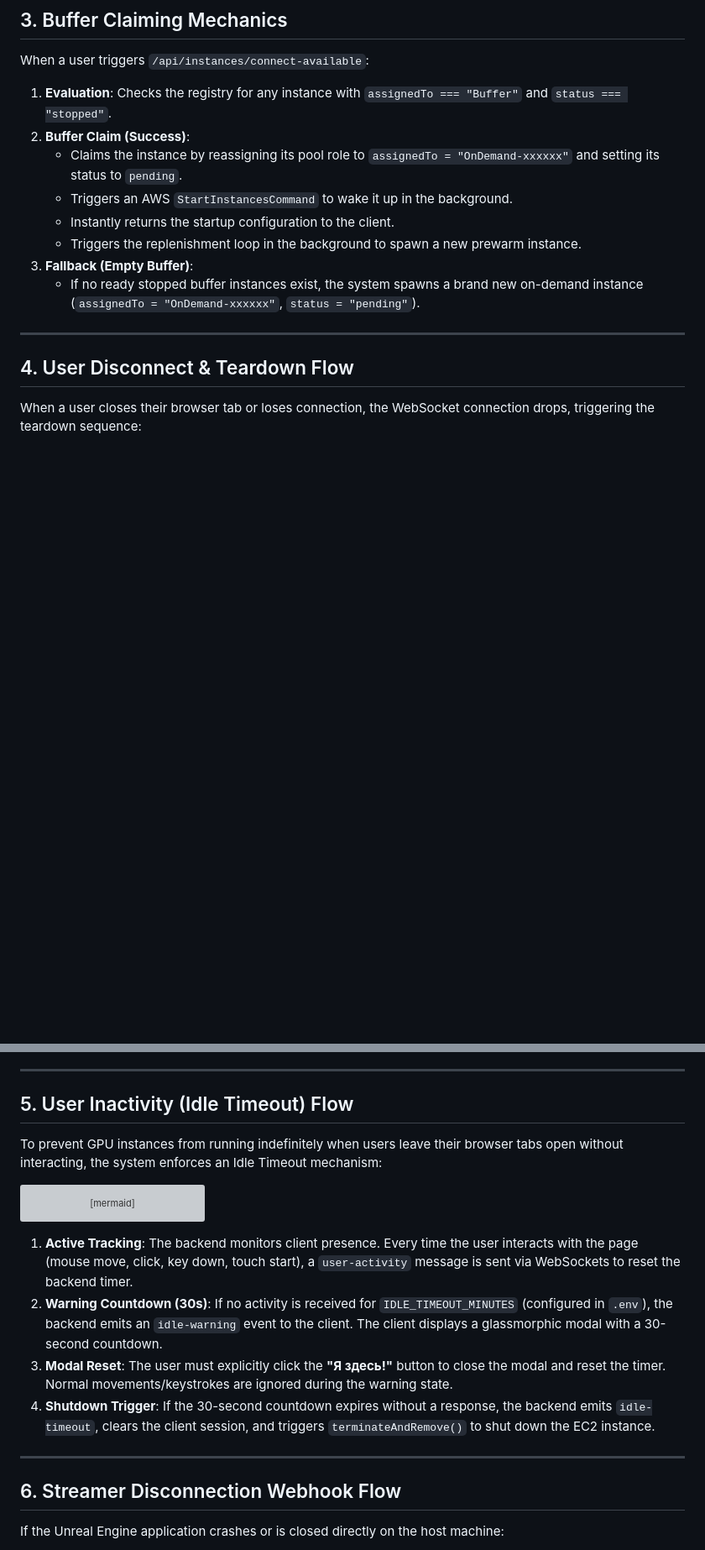
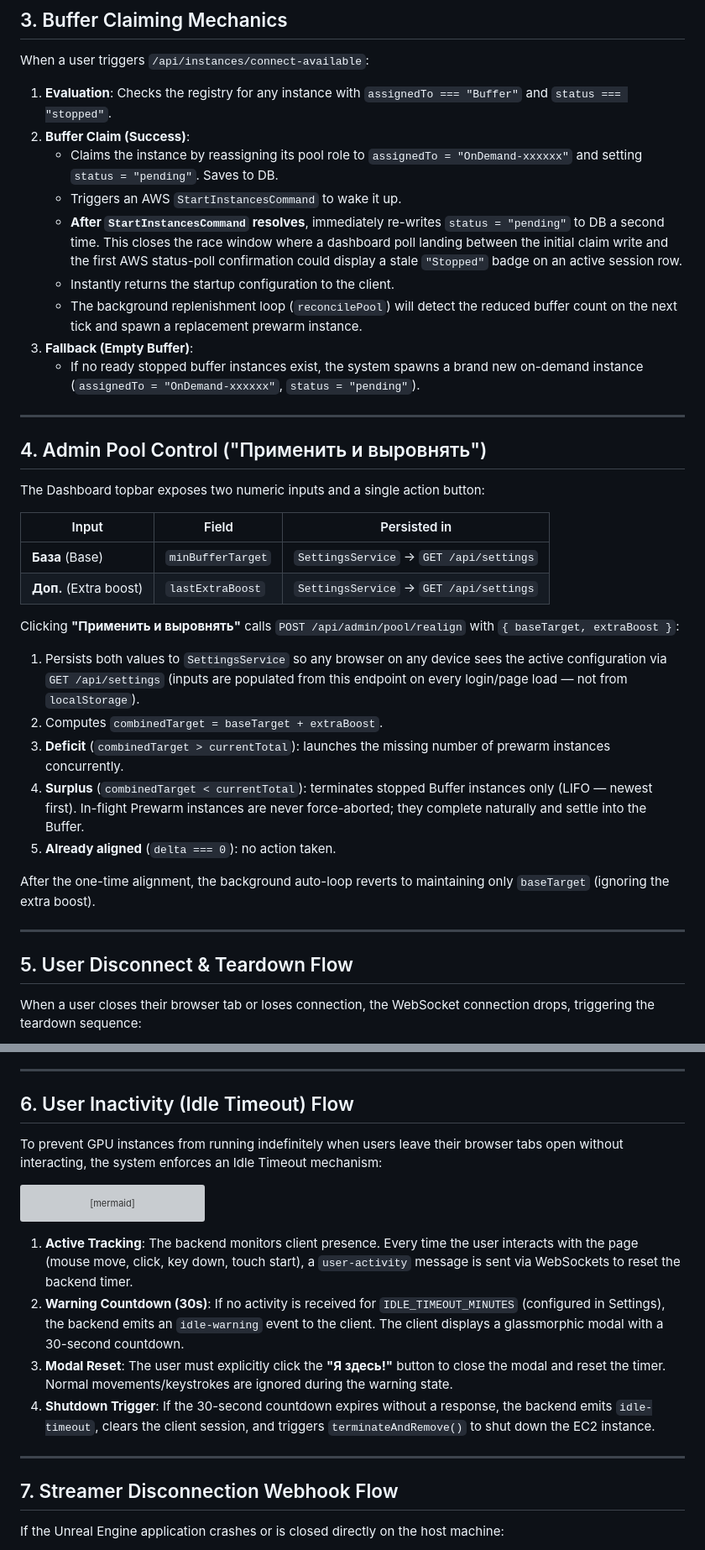
Before and after one commit to adavtyan815-art/maximall-web, a Markdown page: docs/lifecycle.md, 2 parts joined by grey strips. Shown at 84% size. Drawn GitHub-style; blank space fills up the shorter version; grey boxes are pictures that could not be loaded.

````diff
--- a/docs/lifecycle.md
+++ b/docs/lifecycle.md
@@ -55,16 +55,38 @@ The background scaling loop (`reconcilePool`) runs every 60 seconds and follows
 When a user triggers `/api/instances/connect-available`:
 1. **Evaluation**: Checks the registry for any instance with `assignedTo === "Buffer"` and `status === "stopped"`.
 2. **Buffer Claim (Success)**:
-   - Claims the instance by reassigning its pool role to `assignedTo = "OnDemand-xxxxxx"` and setting its status to `pending`.
-   - Triggers an AWS `StartInstancesCommand` to wake it up in the background.
+   - Claims the instance by reassigning its pool role to `assignedTo = "OnDemand-xxxxxx"` and setting `status = "pending"`. Saves to DB.
+   - Triggers an AWS `StartInstancesCommand` to wake it up.
+   - **After `StartInstancesCommand` resolves**, immediately re-writes `status = "pending"` to DB a second time. This closes the race window where a dashboard poll landing between the initial claim write and the first AWS status-poll confirmation could display a stale `"Stopped"` badge on an active session row.
    - Instantly returns the startup configuration to the client.
-   - Triggers the replenishment loop in the background to spawn a new prewarm instance.
+   - The background replenishment loop (`reconcilePool`) will detect the reduced buffer count on the next tick and spawn a replacement prewarm instance.
 3. **Fallback (Empty Buffer)**:
    - If no ready stopped buffer instances exist, the system spawns a brand new on-demand instance (`assignedTo = "OnDemand-xxxxxx"`, `status = "pending"`).
 
 ---
 
-## 4. User Disconnect & Teardown Flow
+## 4. Admin Pool Control ("Применить и выровнять")
+
+The Dashboard topbar exposes two numeric inputs and a single action button:
+
+| Input | Field | Persisted in |
+|-------|-------|-------------|
+| **База** (Base) | `minBufferTarget` | `SettingsService` → `GET /api/settings` |
+| **Доп.** (Extra boost) | `lastExtraBoost` | `SettingsService` → `GET /api/settings` |
+
+Clicking **"Применить и выровнять"** calls `POST /api/admin/pool/realign` with `{ baseTarget, extraBoost }`:
+
+1. Persists both values to `SettingsService` so any browser on any device sees the active configuration via `GET /api/settings` (inputs are populated from this endpoint on every login/page load — not from `localStorage`).
+2. Computes `combinedTarget = baseTarget + extraBoost`.
+3. **Deficit** (`combinedTarget > currentTotal`): launches the missing number of prewarm instances concurrently.
+4. **Surplus** (`combinedTarget < currentTotal`): terminates stopped Buffer instances only (LIFO — newest first). In-flight Prewarm instances are never force-aborted; they complete naturally and settle into the Buffer.
+5. **Already aligned** (`delta === 0`): no action taken.
+
+After the one-time alignment, the background auto-loop reverts to maintaining only `baseTarget` (ignoring the extra boost).
+
+---
+
+## 5. User Disconnect & Teardown Flow
 
 When a user closes their browser tab or loses connection, the WebSocket connection drops, triggering the teardown sequence:
 
@@ -85,7 +107,7 @@ graph TD
 
 ---
 
-## 5. User Inactivity (Idle Timeout) Flow
+## 6. User Inactivity (Idle Timeout) Flow
 
 To prevent GPU instances from running indefinitely when users leave their browser tabs open without interacting, the system enforces an Idle Timeout mechanism:
 
@@ -99,13 +121,13 @@ stateDiagram-v2
 ```
 
 1. **Active Tracking**: The backend monitors client presence. Every time the user interacts with the page (mouse move, click, key down, touch start), a `user-activity` message is sent via WebSockets to reset the backend timer.
-2. **Warning Countdown (30s)**: If no activity is received for `IDLE_TIMEOUT_MINUTES` (configured in `.env`), the backend emits an `idle-warning` event to the client. The client displays a glassmorphic modal with a 30-second countdown.
+2. **Warning Countdown (30s)**: If no activity is received for `IDLE_TIMEOUT_MINUTES` (configured in Settings), the backend emits an `idle-warning` event to the client. The client displays a glassmorphic modal with a 30-second countdown.
 3. **Modal Reset**: The user must explicitly click the **"Я здесь!"** button to close the modal and reset the timer. Normal movements/keystrokes are ignored during the warning state.
 4. **Shutdown Trigger**: If the 30-second countdown expires without a response, the backend emits `idle-timeout`, clears the client session, and triggers `terminateAndRemove()` to shut down the EC2 instance.
 
 ---
 
-## 6. Streamer Disconnection Webhook Flow
+## 7. Streamer Disconnection Webhook Flow
 
 If the Unreal Engine application crashes or is closed directly on the host machine:
 1. The signaling server's `streamerRegistry` detects that the connection to `DefaultStreamer` was lost.
````
Also changed, not shown: other parts of docs/lifecycle.md (+2 -2 lines), docs/api_reference.md (+49 -2 lines), docs/architecture.md (+2 -1 lines).
